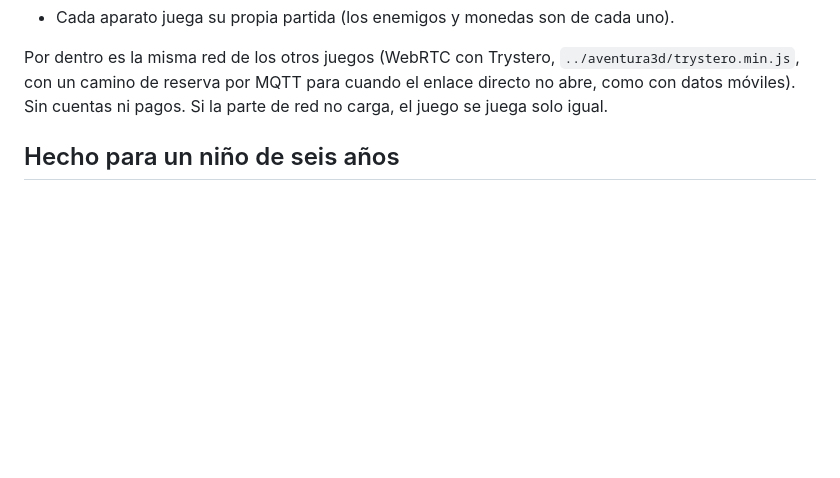
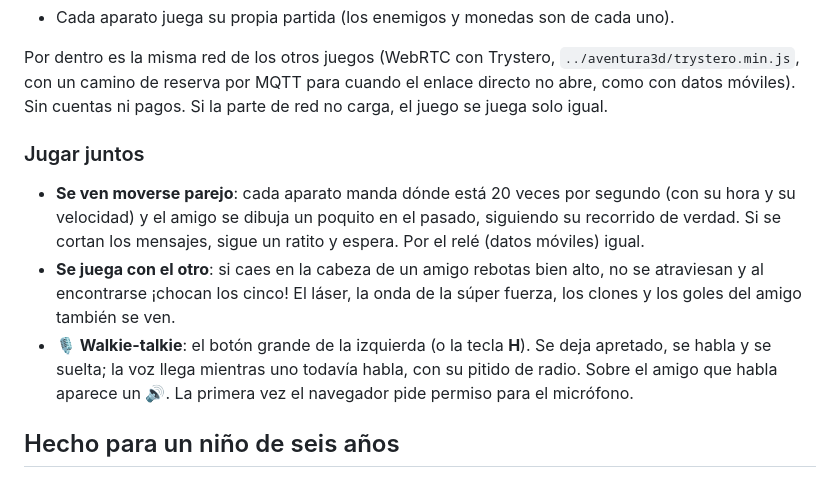
Before and after one commit to jcmp83ve/Fernando-Bros, a Markdown page: fernando3d/README.md, the part around the change. GitHub-like rendering; blank space fills up the shorter version.

Commit message:
Fernando 3D: README de jugar juntos y walkie-talkie
Co-Authored-By: Claude Opus 5.5 <noreply@anthropic.com>
Claude-Session: https://claude.ai/code/session_0168zieFqyvBGUY61fRspxpi

```diff
--- a/fernando3d/README.md
+++ b/fernando3d/README.md
@@ -86,6 +86,19 @@ Por dentro es la misma red de los otros juegos (WebRTC con Trystero, `../aventur
 con un camino de reserva por MQTT para cuando el enlace directo no abre, como con datos móviles).
 Sin cuentas ni pagos. Si la parte de red no carga, el juego se juega solo igual.
 
+
+### Jugar juntos
+
+- **Se ven moverse parejo**: cada aparato manda dónde está 20 veces por segundo (con su hora y
+  su velocidad) y el amigo se dibuja un poquito en el pasado, siguiendo su recorrido de verdad.
+  Si se cortan los mensajes, sigue un ratito y espera. Por el relé (datos móviles) igual.
+- **Se juega con el otro**: si caes en la cabeza de un amigo rebotas bien alto, no se
+  atraviesan y al encontrarse ¡chocan los cinco! El láser, la onda de la súper fuerza, los
+  clones y los goles del amigo también se ven.
+- **🎙️ Walkie-talkie**: el botón grande de la izquierda (o la tecla **H**). Se deja apretado,
+  se habla y se suelta; la voz llega mientras uno todavía habla, con su pitido de radio. Sobre el
+  amigo que habla aparece un 🔊. La primera vez el navegador pide permiso para el micrófono.
+
 ## Hecho para un niño de seis años
 
 - **Nunca se pierde.** No hay vidas: si Fernando se cae al agua o a la lava, **Tío Juan lo
```
